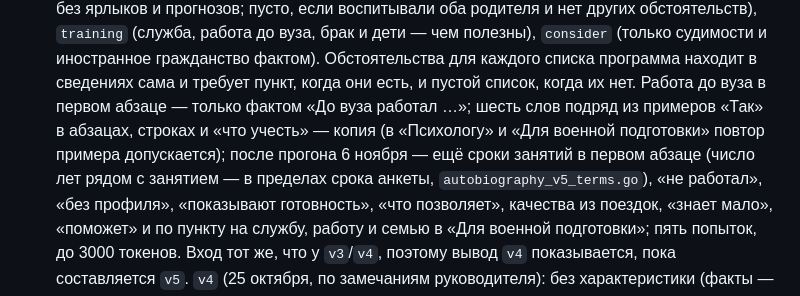
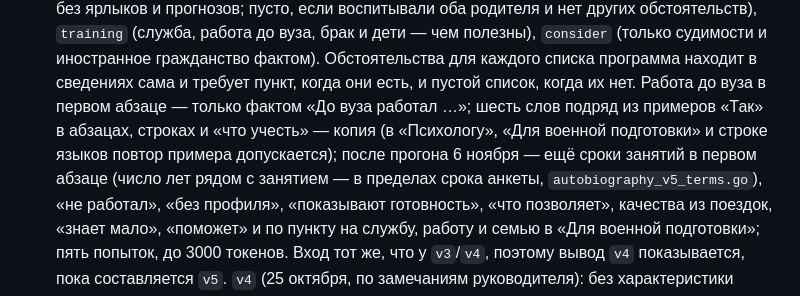
Before and after one commit to msrychagov/I-Concept, a Markdown page: README.md, the part around the change. GitHub-like rendering.

Commit message:
[docs]: language line rule in the readme

```diff
--- a/README.md
+++ b/README.md
@@ -258,8 +258,8 @@ docker compose up --build -d
   других обстоятельств), `training` (служба, работа до вуза, брак и дети — чем полезны), `consider` (только судимости
   и иностранное гражданство фактом). Обстоятельства для каждого списка программа находит в сведениях сама и требует
   пункт, когда они есть, и пустой список, когда их нет. Работа до вуза в первом абзаце — только фактом «До вуза
-  работал …»; шесть слов подряд из примеров «Так» в абзацах, строках и «что учесть» — копия (в «Психологу» и «Для
-  военной подготовки» повтор примера допускается); после прогона 6 ноября — ещё сроки занятий в первом абзаце (число лет
+  работал …»; шесть слов подряд из примеров «Так» в абзацах, строках и «что учесть» — копия (в «Психологу», «Для
+  военной подготовки» и строке языков повтор примера допускается); после прогона 6 ноября — ещё сроки занятий в первом абзаце (число лет
   рядом с занятием — в пределах срока анкеты, `autobiography_v5_terms.go`), «не работал», «без профиля», «показывают
   готовность», «что позволяет», качества из поездок, «знает мало», «поможет» и по пункту на службу, работу и семью в
   «Для военной подготовки»; пять попыток, до 3000 токенов. Вход тот же, что у `v3`/`v4`,
```
